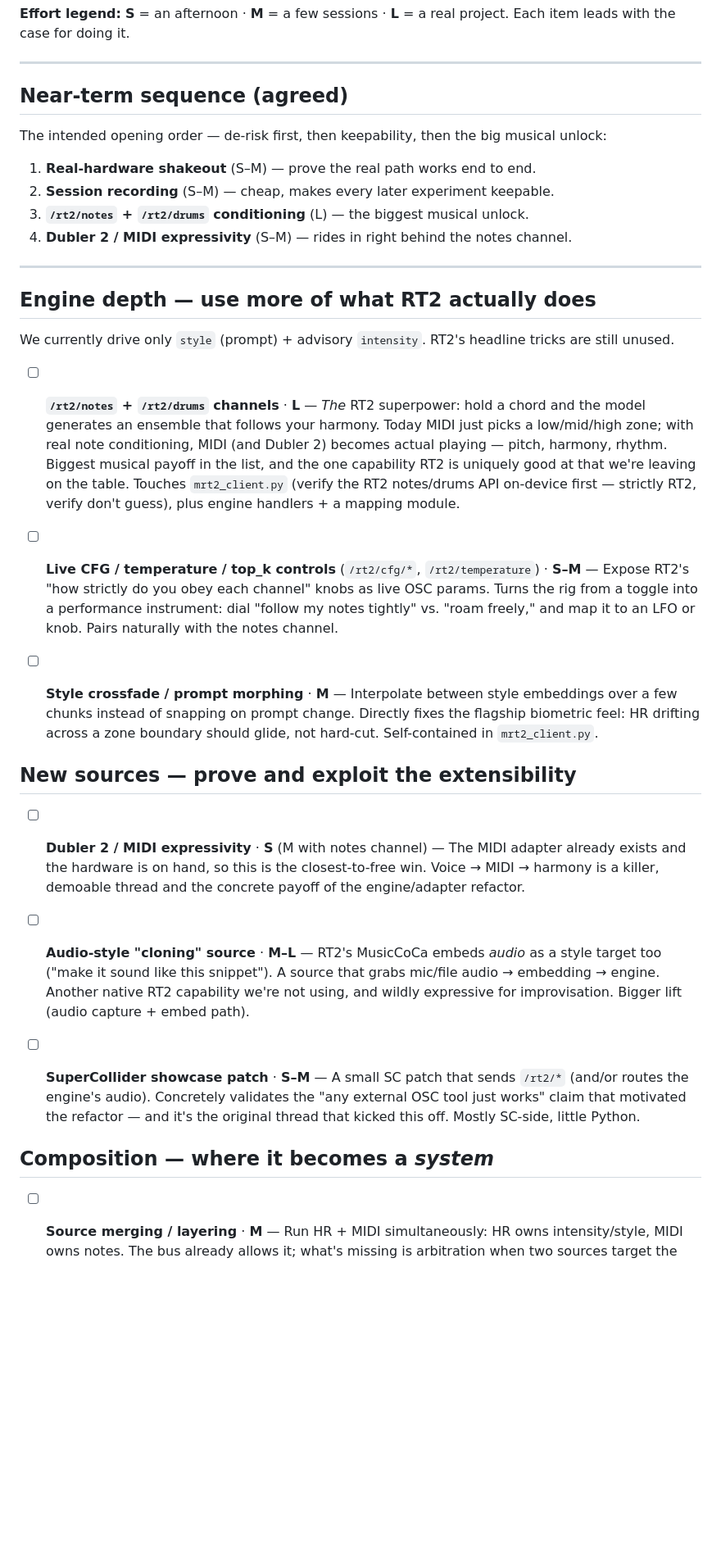
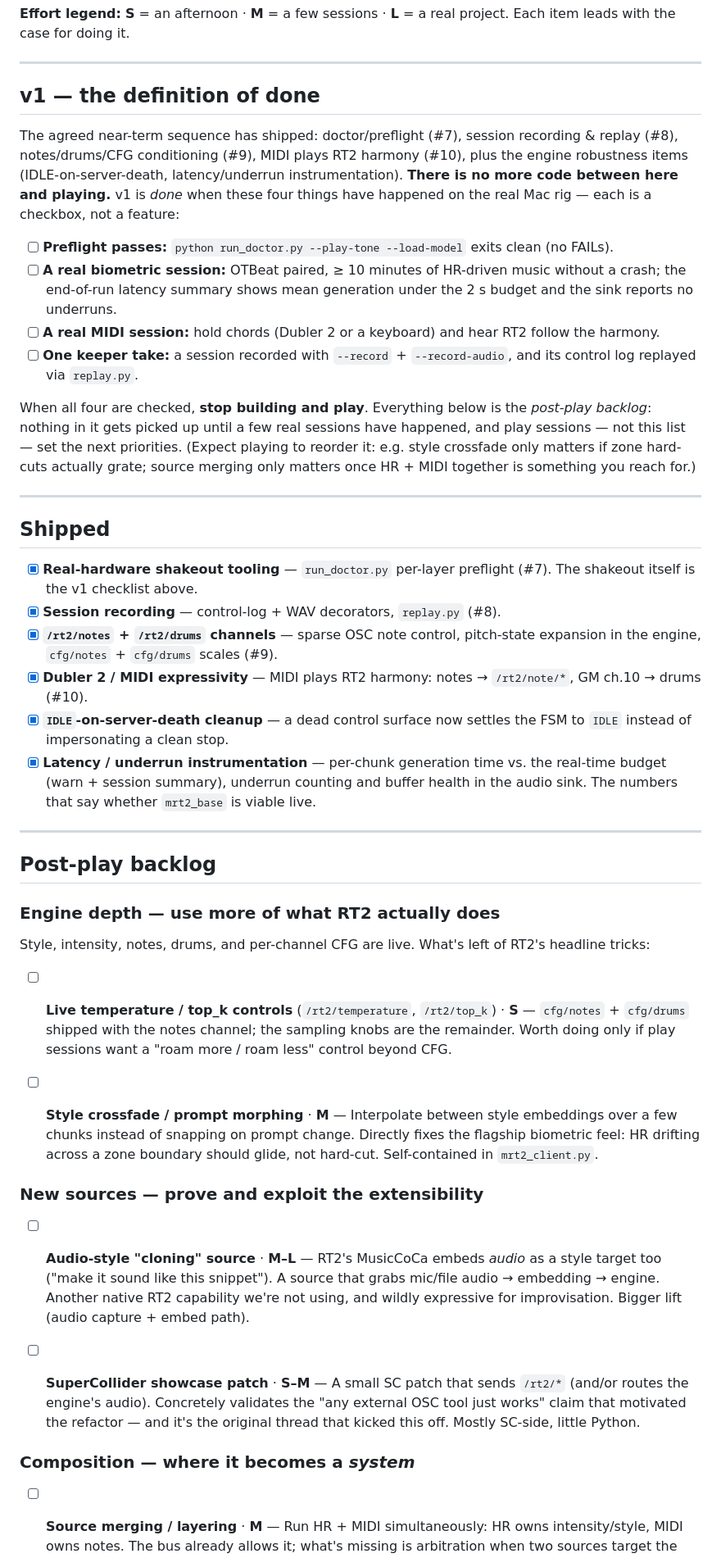
Before and after one commit to AndroidLemon/BioBeats, a Markdown page: IDEAS.md, the part around one of its changes. Shown at 82% size. GitHub-like rendering; blank space fills up the shorter version.

Commit message:
docs: define v1 'done' — four on-rig checkboxes, then stop building and play
IDEAS.md gets a definition of done: preflight passes, a real >=10min HR
session within the latency budget, a real MIDI harmony session, and one
recorded+replayed keeper take. Shipped items (#7-#10 + the robustness
fixes) move to a Shipped section; everything else becomes an explicit
post-play backlog that real sessions reprioritize. README documents the
new latency/underrun log lines and how to read them.

https://claude.ai/code/session_01Jnjtoq8yj5tZxHSuHkGJSe

```diff
--- a/IDEAS.md
+++ b/IDEAS.md
@@ -19,49 +19,70 @@ real project. Each item leads with the case for doing it.
 
 ---
 
-## Near-term sequence (agreed)
+## v1 — the definition of done
 
-The intended opening order — de-risk first, then keepability, then the big
-musical unlock:
+The agreed near-term sequence has shipped: doctor/preflight (#7), session
+recording & replay (#8), notes/drums/CFG conditioning (#9), MIDI plays RT2
+harmony (#10), plus the engine robustness items (IDLE-on-server-death,
+latency/underrun instrumentation). **There is no more code between here and
+playing.** v1 is *done* when these four things have happened on the real Mac
+rig — each is a checkbox, not a feature:
 
-1. **Real-hardware shakeout** (S–M) — prove the real path works end to end.
-2. **Session recording** (S–M) — cheap, makes every later experiment keepable.
-3. **`/rt2/notes` + `/rt2/drums` conditioning** (L) — the biggest musical unlock.
-4. **Dubler 2 / MIDI expressivity** (S–M) — rides in right behind the notes channel.
+- [ ] **Preflight passes:** `python run_doctor.py --play-tone --load-model`
+  exits clean (no FAILs).
+- [ ] **A real biometric session:** OTBeat paired, ≥ 10 minutes of HR-driven
+  music without a crash; the end-of-run latency summary shows mean generation
+  under the 2 s budget and the sink reports no underruns.
+- [ ] **A real MIDI session:** hold chords (Dubler 2 or a keyboard) and hear
+  RT2 follow the harmony.
+- [ ] **One keeper take:** a session recorded with `--record` +
+  `--record-audio`, and its control log replayed via `replay.py`.
+
+When all four are checked, **stop building and play**. Everything below is the
+*post-play backlog*: nothing in it gets picked up until a few real sessions
+have happened, and play sessions — not this list — set the next priorities.
+(Expect playing to reorder it: e.g. style crossfade only matters if zone
+hard-cuts actually grate; source merging only matters once HR + MIDI together
+is something you reach for.)
 
 ---
 
-## Engine depth — use more of what RT2 actually does
+## Shipped
 
-We currently drive only `style` (prompt) + advisory `intensity`. RT2's headline
-tricks are still unused.
+- [x] **Real-hardware shakeout tooling** — `run_doctor.py` per-layer preflight
+  (#7). The shakeout itself is the v1 checklist above.
+- [x] **Session recording** — control-log + WAV decorators, `replay.py` (#8).
+- [x] **`/rt2/notes` + `/rt2/drums` channels** — sparse OSC note control,
+  pitch-state expansion in the engine, `cfg/notes` + `cfg/drums` scales (#9).
+- [x] **Dubler 2 / MIDI expressivity** — MIDI plays RT2 harmony: notes →
+  `/rt2/note/*`, GM ch.10 → drums (#10).
+- [x] **`IDLE`-on-server-death cleanup** — a dead control surface now settles
+  the FSM to `IDLE` instead of impersonating a clean stop.
+- [x] **Latency / underrun instrumentation** — per-chunk generation time vs.
+  the real-time budget (warn + session summary), underrun counting and buffer
+  health in the audio sink. The numbers that say whether `mrt2_base` is viable
+  live.
 
-- [ ] **`/rt2/notes` + `/rt2/drums` channels** · **L** — *The* RT2 superpower:
-  hold a chord and the model generates an ensemble that follows your harmony.
-  Today MIDI just picks a low/mid/high zone; with real note conditioning, MIDI
-  (and Dubler 2) becomes actual playing — pitch, harmony, rhythm. Biggest musical
-  payoff in the list, and the one capability RT2 is uniquely good at that we're
-  leaving on the table. Touches `mrt2_client.py` (verify the RT2 notes/drums API
-  on-device first — strictly RT2, verify don't guess), plus engine handlers + a
-  mapping module.
+---
 
-- [ ] **Live CFG / temperature / top_k controls** (`/rt2/cfg/*`,
-  `/rt2/temperature`) · **S–M** — Expose RT2's "how strictly do you obey each
-  channel" knobs as live OSC params. Turns the rig from a toggle into a
-  performance instrument: dial "follow my notes tightly" vs. "roam freely," and
-  map it to an LFO or knob. Pairs naturally with the notes channel.
+## Post-play backlog
+
+### Engine depth — use more of what RT2 actually does
+
+Style, intensity, notes, drums, and per-channel CFG are live. What's left of
+RT2's headline tricks:
+
+- [ ] **Live temperature / top_k controls** (`/rt2/temperature`, `/rt2/top_k`)
+  · **S** — `cfg/notes` + `cfg/drums` shipped with the notes channel; the
+  sampling knobs are the remainder. Worth doing only if play sessions want a
+  "roam more / roam less" control beyond CFG.
 
 - [ ] **Style crossfade / prompt morphing** · **M** — Interpolate between style
   embeddings over a few chunks instead of snapping on prompt change. Directly
   fixes the flagship biometric feel: HR drifting across a zone boundary should
   glide, not hard-cut. Self-contained in `mrt2_client.py`.
 
-## New sources — prove and exploit the extensibility
-
-- [ ] **Dubler 2 / MIDI expressivity** · **S** (M with notes channel) — The MIDI
-  adapter already exists and the hardware is on hand, so this is the
-  closest-to-free win. Voice → MIDI → harmony is a killer, demoable thread and
-  the concrete payoff of the engine/adapter refactor.
+### New sources — prove and exploit the extensibility
 
 - [ ] **Audio-style "cloning" source** · **M–L** — RT2's MusicCoCa embeds *audio*
   as a style target too ("make it sound like this snippet"). A source that grabs
@@ -74,7 +95,7 @@ tricks are still unused.
   external OSC tool just works" claim that motivated the refactor — and it's the
   original thread that kicked this off. Mostly SC-side, little Python.
 
-## Composition — where it becomes a *system*
+### Composition — where it becomes a *system*
 
 - [ ] **Source merging / layering** · **M** — Run HR + MIDI simultaneously: HR
   owns intensity/style, MIDI owns notes. The bus already allows it; what's
```
Also changed, not shown: other parts of IDEAS.md (+5 -26 lines), README.md (+18 -0 lines).
